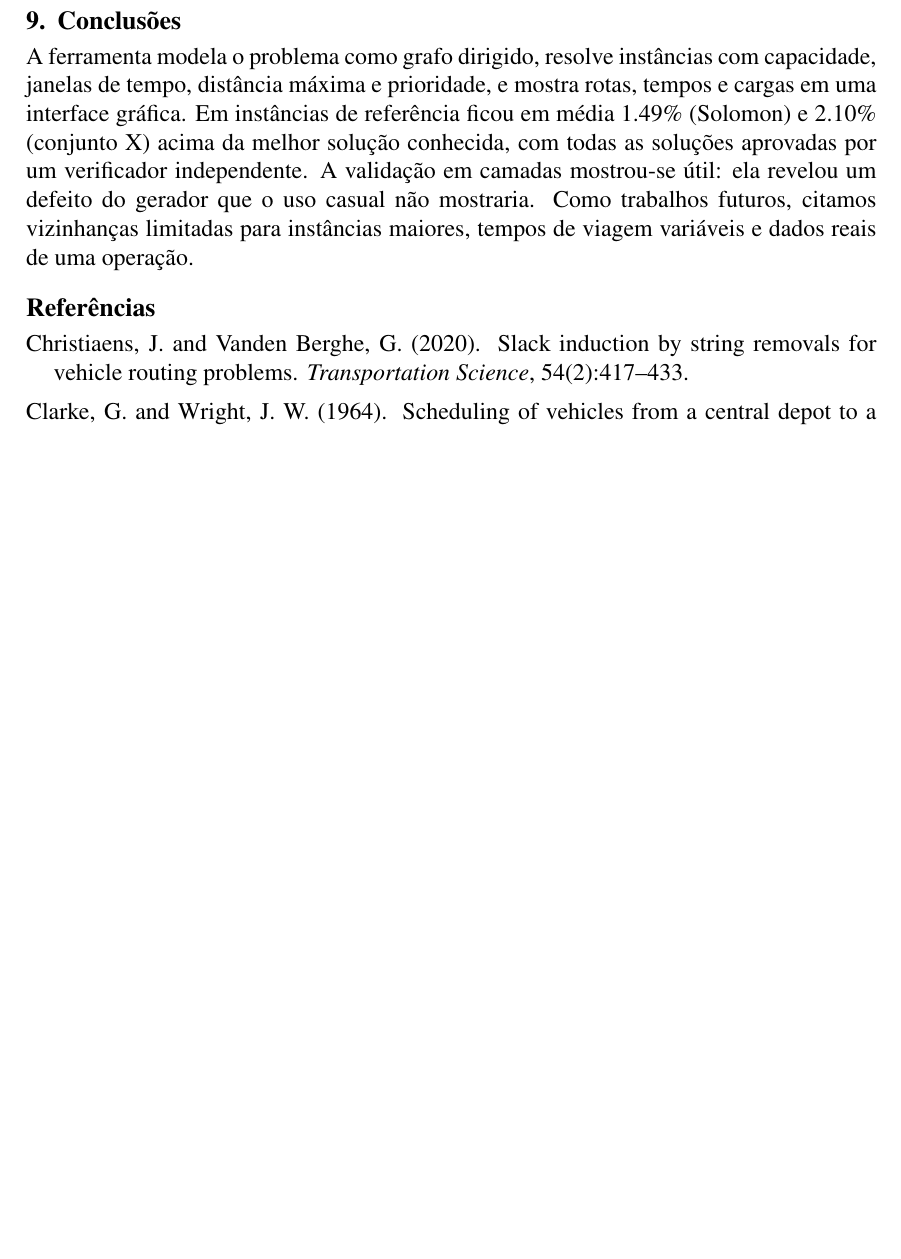
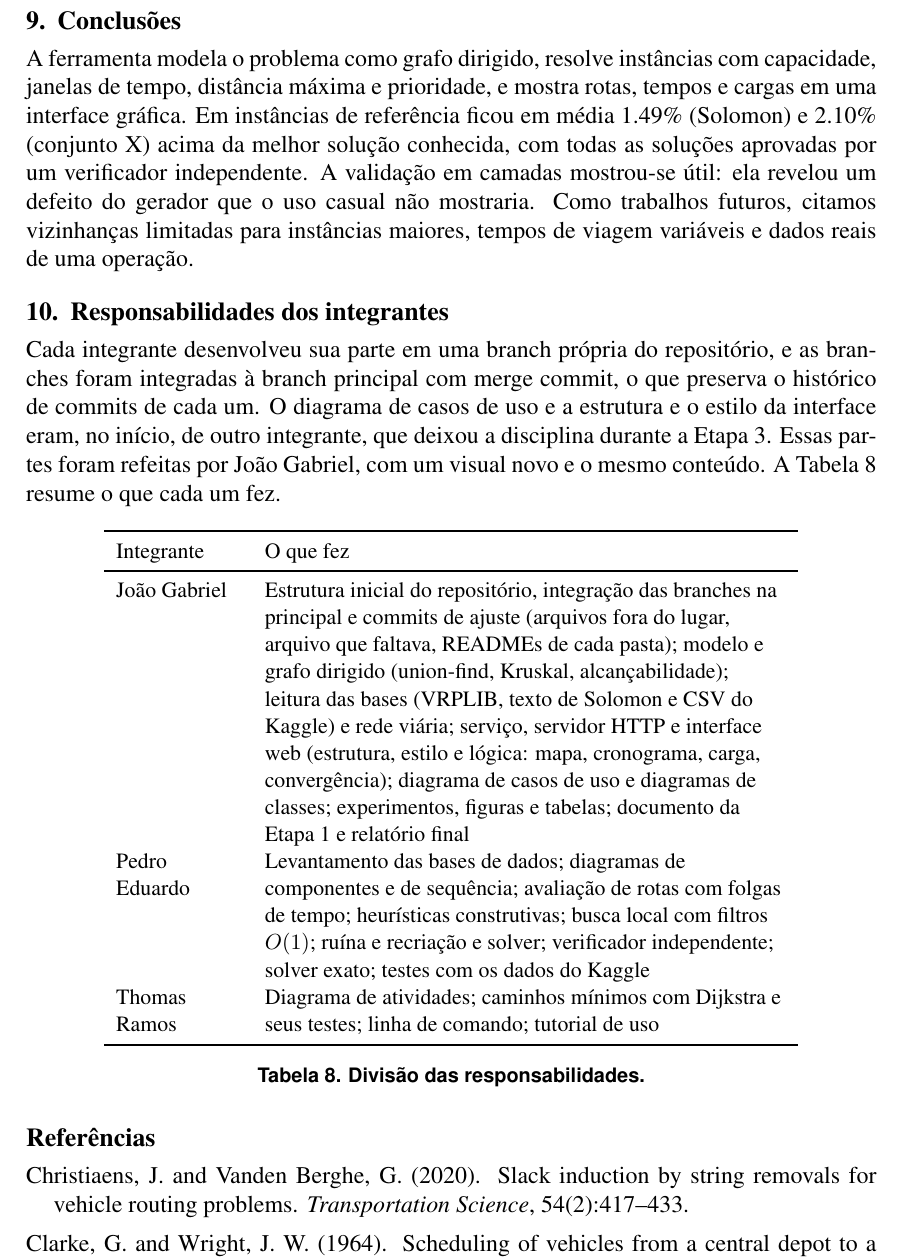
Before and after one commit to Joaogabrielmaia/Tp-Logistica, a LaTeX paper (relatorio/relatorio.tex): part of page 14 of 15, cut so that both start at the same text, the shorter picture padded with empty space. Compiled offline with pdfLaTeX.

Commit message:
Seção de responsabilidades de volta no relatório (3 integrantes)

```diff
--- a/relatorio/relatorio.tex
+++ b/relatorio/relatorio.tex
@@ -299,6 +299,26 @@ Em \exN{} instâncias de 8 clientes, com e sem janelas, a heurística (2\,000 it
 
 A ferramenta modela o problema como grafo dirigido, resolve instâncias com capacidade, janelas de tempo, distância máxima e prioridade, e mostra rotas, tempos e cargas em uma interface gráfica. Em instâncias de referência ficou em média \solGapMedio\% (Solomon) e \xGapMedio\% (conjunto X) acima da melhor solução conhecida, com todas as soluções aprovadas por um verificador independente. A validação em camadas mostrou-se útil: ela revelou um defeito do gerador que o uso casual não mostraria. Como trabalhos futuros, citamos vizinhanças limitadas para instâncias maiores, tempos de viagem variáveis e dados reais de uma operação.
 
+\section{Responsabilidades dos integrantes}
+
+Cada integrante desenvolveu sua parte em uma branch própria do repositório, e as branches foram integradas à branch principal com merge commit, o que preserva o histórico de commits de cada um. O diagrama de casos de uso e a estrutura e o estilo da interface eram, no início, de outro integrante, que deixou a disciplina durante a Etapa~3. Essas partes foram refeitas por João Gabriel, com um visual novo e o mesmo conteúdo. A Tabela~\ref{tab:resp} resume o que cada um fez.
+
+\begin{table}[!ht]
+\centering
+\small
+\begin{tabular}{L{2.2cm}L{9.2cm}}
+\toprule
+Integrante & O que fez \\
+\midrule
+João Gabriel & Estrutura inicial do repositório, integração das branches na principal e commits de ajuste (arquivos fora do lugar, arquivo que faltava, READMEs de cada pasta); modelo e grafo dirigido (union-find, Kruskal, alcançabilidade); leitura das bases (VRPLIB, texto de Solomon e CSV do Kaggle) e rede viária; serviço, servidor HTTP e interface web (estrutura, estilo e lógica: mapa, cronograma, carga, convergência); diagrama de casos de uso e diagramas de classes; experimentos, figuras e tabelas; documento da Etapa 1 e relatório final \\
+Pedro Eduardo & Levantamento das bases de dados; diagramas de componentes e de sequência; avaliação de rotas com folgas de tempo; heurísticas construtivas; busca local com filtros $O(1)$; ruína e recriação e solver; verificador independente; solver exato; testes com os dados do Kaggle \\
+Thomas Ramos & Diagrama de atividades; caminhos mínimos com Dijkstra e seus testes; linha de comando; tutorial de uso \\
+\bottomrule
+\end{tabular}
+\caption{Divisão das responsabilidades.}
+\label{tab:resp}
+\end{table}
+
 \bibliographystyle{sbc}
 \bibliography{referencias}
 \end{document}
```
